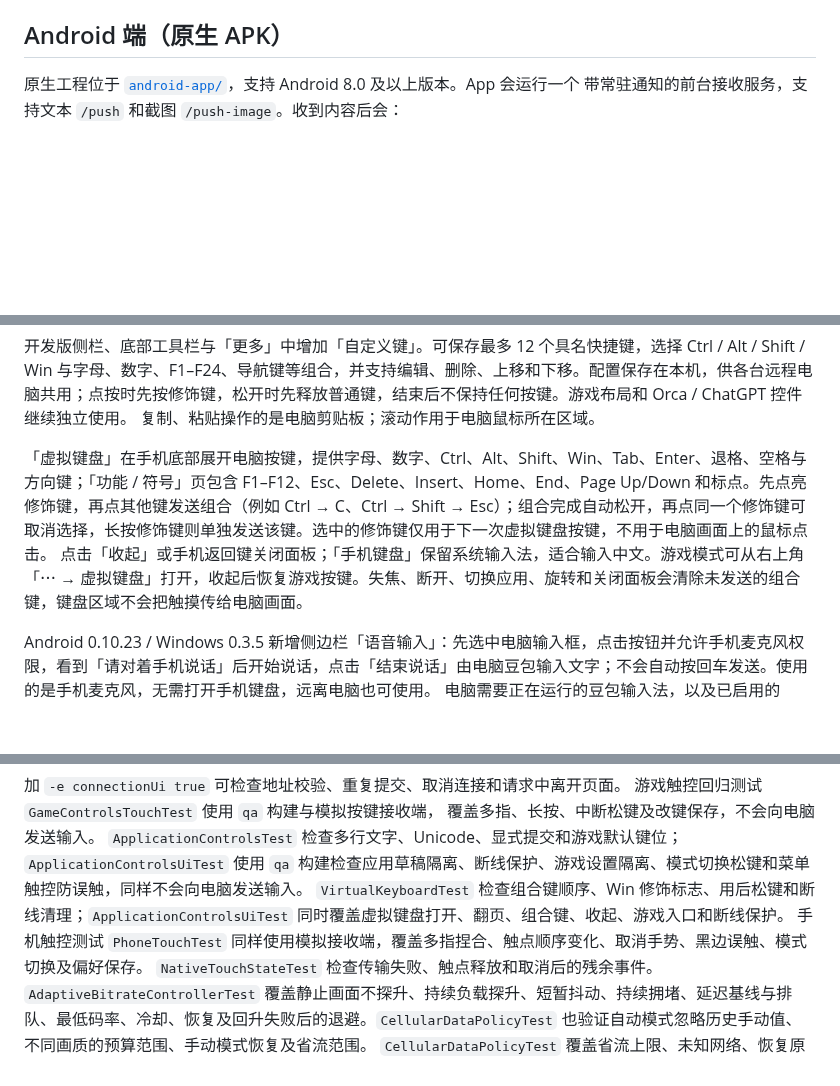
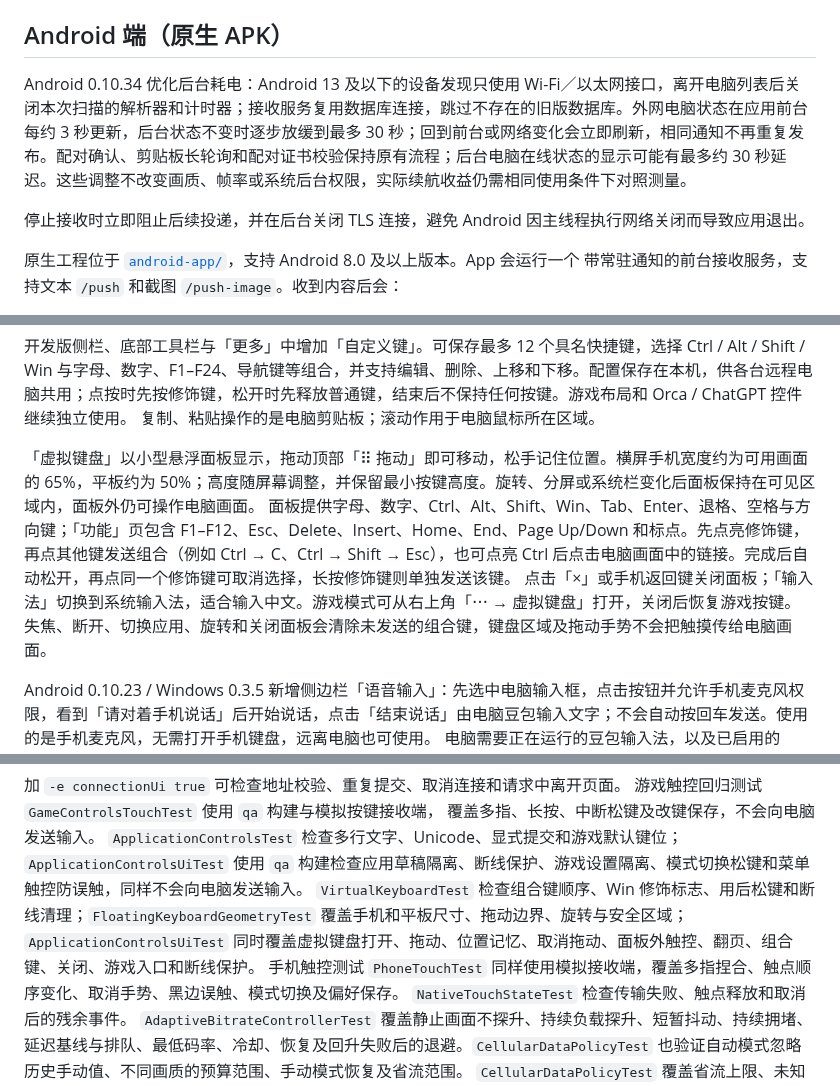
Before and after one commit to ffffhx/cliprelay, a Markdown page: README.md, 3 parts joined by grey strips. Drawn GitHub-style; blank space fills up the shorter version.

Commit message:
docs: describe floating keyboard and background power improvements

```diff
--- a/README.md
+++ b/README.md
@@ -209,6 +209,10 @@ powershell.exe -NoProfile -STA -ExecutionPolicy Bypass `
 
 ## Android 端（原生 APK）
 
+Android 0.10.34 优化后台耗电：Android 13 及以下的设备发现只使用 Wi-Fi／以太网接口，离开电脑列表后关闭本次扫描的解析器和计时器；接收服务复用数据库连接，跳过不存在的旧版数据库。外网电脑状态在应用前台每约 3 秒更新，后台状态不变时逐步放缓到最多 30 秒；回到前台或网络变化会立即刷新，相同通知不再重复发布。配对确认、剪贴板长轮询和配对证书校验保持原有流程；后台电脑在线状态的显示可能有最多约 30 秒延迟。这些调整不改变画质、帧率或系统后台权限，实际续航收益仍需相同使用条件下对照测量。
+
+停止接收时立即阻止后续投递，并在后台关闭 TLS 连接，避免 Android 因主线程执行网络关闭而导致应用退出。
+
 原生工程位于 [`android-app/`](android-app/)，支持 Android 8.0 及以上版本。App 会运行一个
 带常驻通知的前台接收服务，支持文本 `/push` 和截图 `/push-image`。收到内容后会：
 
@@ -418,8 +422,9 @@ Android 0.10.22 起，输入法反复修订语音识别或拼音候选时，临
 开发版侧栏、底部工具栏与「更多」中增加「自定义键」。可保存最多 12 个具名快捷键，选择 Ctrl / Alt / Shift / Win 与字母、数字、F1–F24、导航键等组合，并支持编辑、删除、上移和下移。配置保存在本机，供各台远程电脑共用；点按时先按修饰键，松开时先释放普通键，结束后不保持任何按键。游戏布局和 Orca / ChatGPT 控件继续独立使用。
 复制、粘贴操作的是电脑剪贴板；滚动作用于电脑鼠标所在区域。
 
-「虚拟键盘」在手机底部展开电脑按键，提供字母、数字、Ctrl、Alt、Shift、Win、Tab、Enter、退格、空格与方向键；「功能 / 符号」页包含 F1–F12、Esc、Delete、Insert、Home、End、Page Up/Down 和标点。先点亮修饰键，再点其他键发送组合（例如 Ctrl → C、Ctrl → Shift → Esc）；组合完成自动松开，再点同一个修饰键可取消选择，长按修饰键则单独发送该键。选中的修饰键仅用于下一次虚拟键盘按键，不用于电脑画面上的鼠标点击。
-点击「收起」或手机返回键关闭面板；「手机键盘」保留系统输入法，适合输入中文。游戏模式可从右上角「⋯ → 虚拟键盘」打开，收起后恢复游戏按键。失焦、断开、切换应用、旋转和关闭面板会清除未发送的组合键，键盘区域不会把触摸传给电脑画面。
+「虚拟键盘」以小型悬浮面板显示，拖动顶部「⠿ 拖动」即可移动，松手记住位置。横屏手机宽度约为可用画面的 65%，平板约为 50%；高度随屏幕调整，并保留最小按键高度。旋转、分屏或系统栏变化后面板保持在可见区域内，面板外仍可操作电脑画面。
+面板提供字母、数字、Ctrl、Alt、Shift、Win、Tab、Enter、退格、空格与方向键；「功能」页包含 F1–F12、Esc、Delete、Insert、Home、End、Page Up/Down 和标点。先点亮修饰键，再点其他键发送组合（例如 Ctrl → C、Ctrl → Shift → Esc），也可点亮 Ctrl 后点击电脑画面中的链接。完成后自动松开，再点同一个修饰键可取消选择，长按修饰键则单独发送该键。
+点击「×」或手机返回键关闭面板；「输入法」切换到系统输入法，适合输入中文。游戏模式可从右上角「⋯ → 虚拟键盘」打开，关闭后恢复游戏按键。失焦、断开、切换应用、旋转和关闭面板会清除未发送的组合键，键盘区域及拖动手势不会把触摸传给电脑画面。
 
 Android 0.10.23 / Windows 0.3.5 新增侧边栏「语音输入」：先选中电脑输入框，点击按钮并允许手机麦克风权限，看到「请对着手机说话」后开始说话，点击「结束说话」由电脑豆包输入文字；不会自动按回车发送。使用的是手机麦克风，无需打开手机键盘，远离电脑也可使用。
 电脑需要正在运行的豆包输入法，以及已启用的 Steam Streaming Microphone 或 VB-CABLE 虚拟声卡。ClipRelay 临时选择虚拟麦克风，结束后恢复原选择；不修改系统默认麦克风或音频格式。音频沿用现有远控配对的双向 TLS 通道，以 16 kHz 单声道 PCM 在内存中转发；识别由豆包处理，遵循豆包自身的联网与隐私设置。
@@ -670,7 +675,7 @@ adb shell am instrument -w com.cliprelay.app.test/com.cliprelay.app.RemoteDeskto
 游戏触控回归测试 `GameControlsTouchTest` 使用 `qa` 构建与模拟按键接收端，
 覆盖多指、长按、中断松键及改键保存，不会向电脑发送输入。
 `ApplicationControlsTest` 检查多行文字、Unicode、显式提交和游戏默认键位；`ApplicationControlsUiTest` 使用 `qa` 构建检查应用草稿隔离、断线保护、游戏设置隔离、模式切换松键和菜单触控防误触，同样不会向电脑发送输入。
-`VirtualKeyboardTest` 检查组合键顺序、Win 修饰标志、用后松键和断线清理；`ApplicationControlsUiTest` 同时覆盖虚拟键盘打开、翻页、组合键、收起、游戏入口和断线保护。
+`VirtualKeyboardTest` 检查组合键顺序、Win 修饰标志、用后松键和断线清理；`FloatingKeyboardGeometryTest` 覆盖手机和平板尺寸、拖动边界、旋转与安全区域；`ApplicationControlsUiTest` 同时覆盖虚拟键盘打开、拖动、位置记忆、取消拖动、面板外触控、翻页、组合键、关闭、游戏入口和断线保护。
 手机触控测试 `PhoneTouchTest` 同样使用模拟接收端，覆盖多指捏合、触点顺序变化、取消手势、黑边误触、模式切换及偏好保存。
 `NativeTouchStateTest` 检查传输失败、触点释放和取消后的残余事件。
 `AdaptiveBitrateControllerTest` 覆盖静止画面不探升、持续负载探升、短暂抖动、持续拥堵、延迟基线与排队、最低码率、冷却、恢复及回升失败后的退避。`CellularDataPolicyTest` 也验证自动模式忽略历史手动值、不同画质的预算范围、手动模式恢复及省流范围。
```
